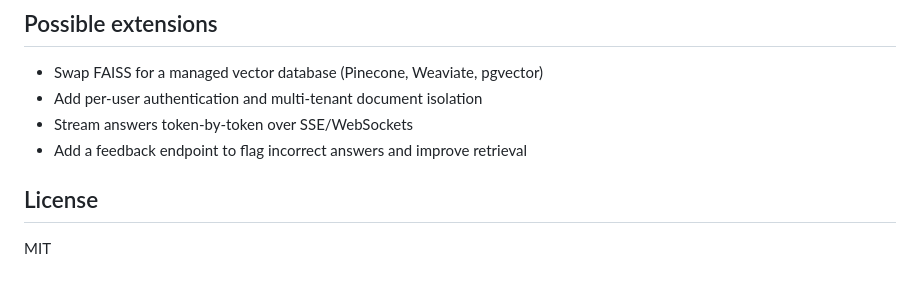
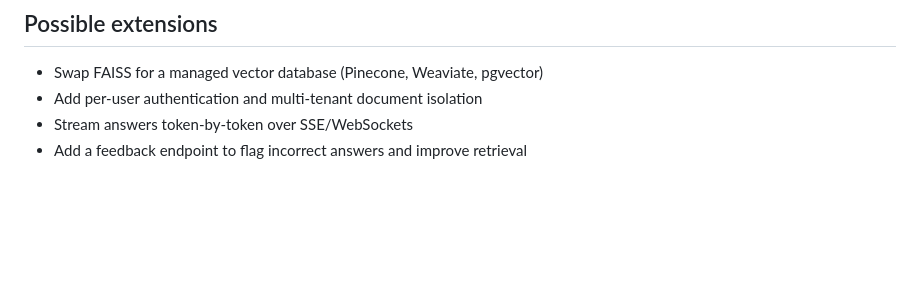
Before and after one commit to tanzeel201/rag-chatbot, a Markdown page: README.md, the part around the change. Drawn GitHub-style; blank space fills up the shorter version.

```diff
--- a/README.md
+++ b/README.md
@@ -140,7 +140,3 @@ pytest
 - Add per-user authentication and multi-tenant document isolation
 - Stream answers token-by-token over SSE/WebSockets
 - Add a feedback endpoint to flag incorrect answers and improve retrieval
-
-## License
-
-MIT
```
